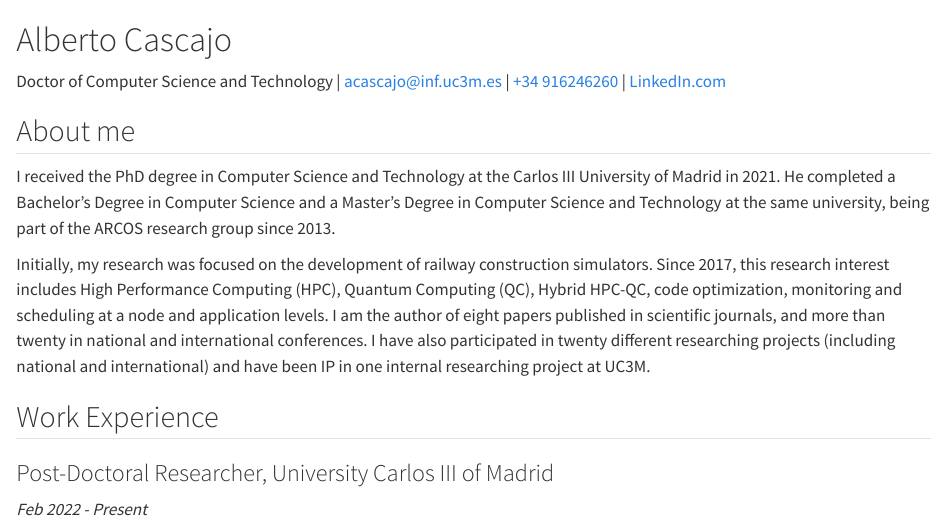
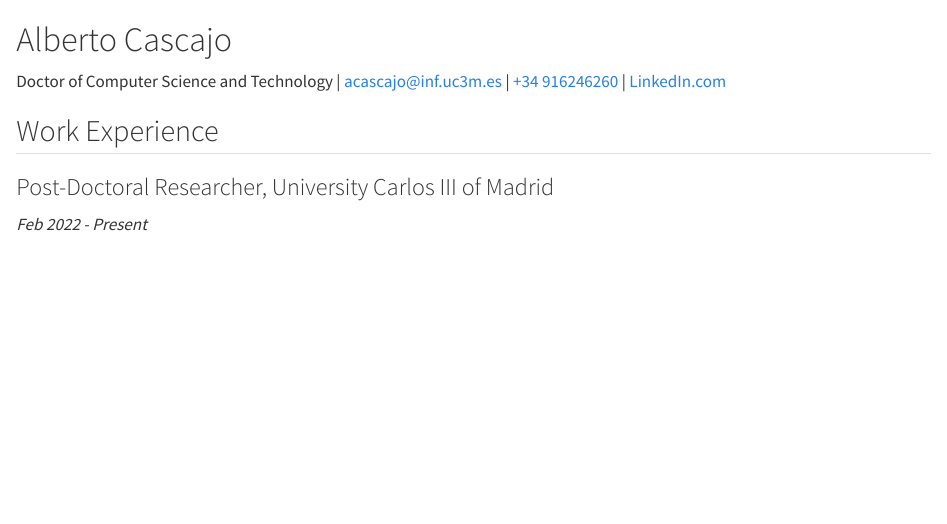
Before and after one commit to acascajo/acascajo.github.io, a Quarto document (RESUME.qmd): the page in a window 1100 px wide, from its top. Rendered offline with R 4.5, knitr and Pandoc in place of Quarto, with nearby package versions.

Commit message:
Update RESUME.qmd

```diff
--- a/RESUME.qmd
+++ b/RESUME.qmd
@@ -3,11 +3,6 @@ Doctor of Computer Science and Technology
 | [acascajo@inf.uc3m.es](mailto:acascajo@inf.uc3m.es)
 | [+34 916246260](tel:+34916246260)
 | [LinkedIn.com](https://www.linkedin.com/in/albertocascajosofteng/)
-
-## About me
-I received the PhD degree in Computer Science and Technology at the Carlos III University of Madrid in 2021. He completed a Bachelor's Degree in Computer Science and a Master's Degree in Computer Science and Technology at the same university, being part of the ARCOS research group since 2013.
-
-Initially, my research was focused on the development of railway construction simulators. Since 2017, this research interest includes High Performance Computing (HPC), Quantum Computing (QC), Hybrid HPC-QC, code optimization, monitoring and scheduling at a node and application levels. I am the author of eight papers published in scientific journals, and more than twenty in national and international conferences. I have also participated in twenty different researching projects (including national and international) and have been IP in one internal researching project at UC3M.
 
 
 ## Work Experience
```
